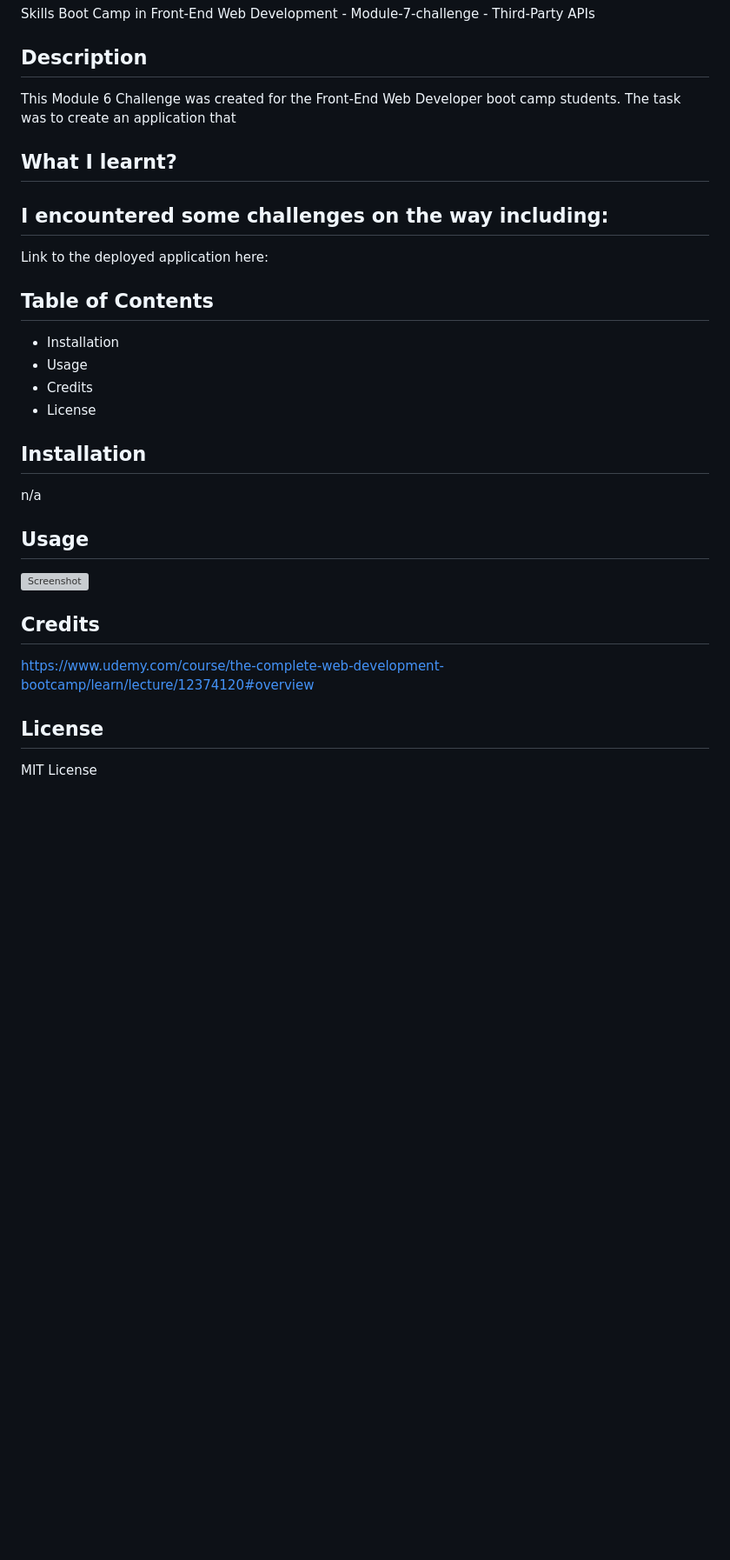
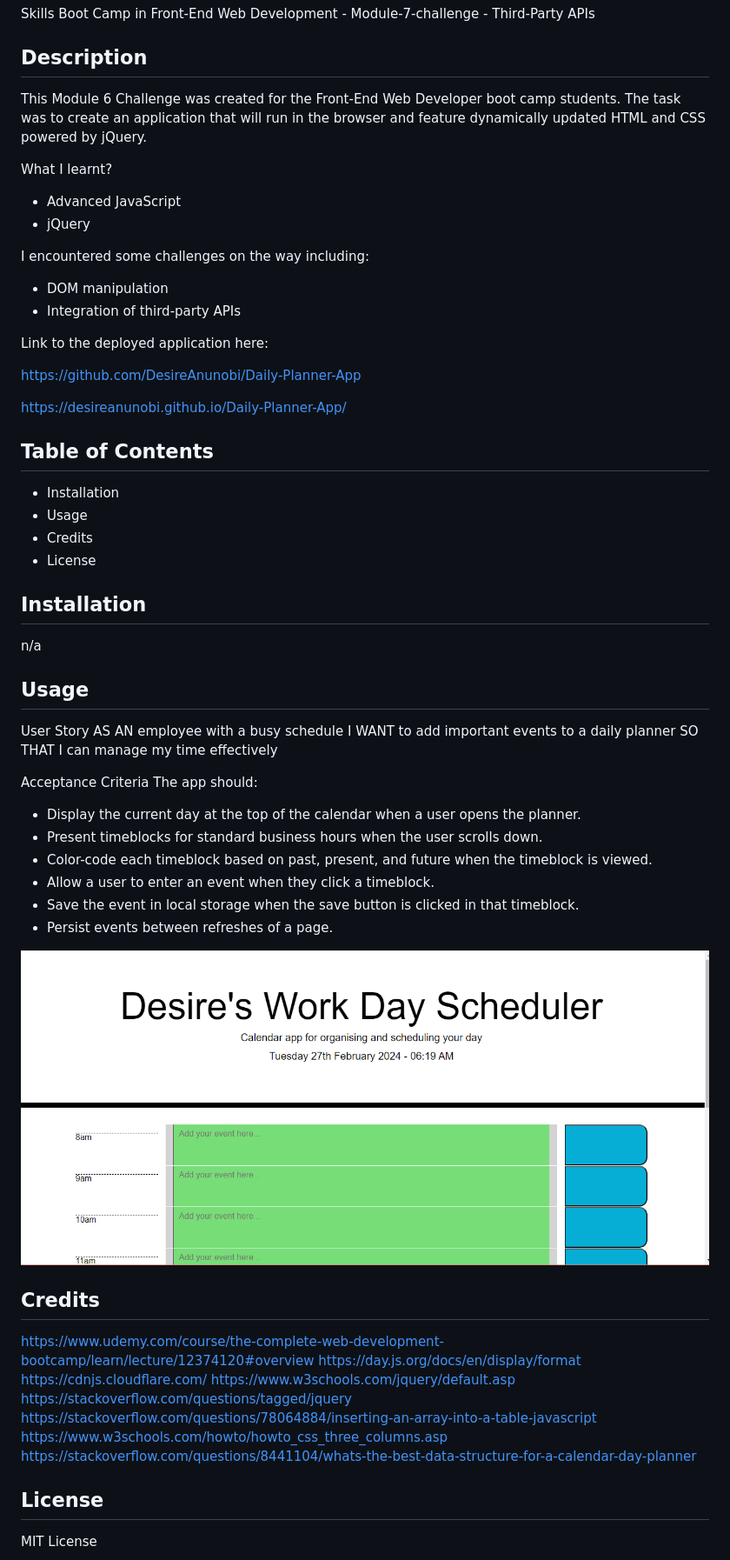
Before and after one commit to DesireAnunobi/Daily-Planner-App, a Markdown page: README.md, the part around the change. Shown: that part at 87% size. GitHub-like rendering; pictures changed too: assets/images/Capture1.PNG (added); blank space fills up the shorter version; grey boxes are pictures that could not be loaded.

Commit message:
update font styling/added screenshot

```diff
--- a/README.md
+++ b/README.md
@@ -2,16 +2,21 @@
 Skills Boot Camp in Front-End Web Development - Module-7-challenge - Third-Party APIs
 
 ## Description
-This Module 6 Challenge was created for the Front-End Web Developer boot camp students. The task was to create an application that
+This Module 6 Challenge was created for the Front-End Web Developer boot camp students. The task was to create an application that will run in the browser and feature dynamically updated HTML and CSS powered by jQuery.
 
 What I learnt?
--
+- Advanced JavaScript
+- jQuery
 
 I encountered some challenges on the way including:
--
+- DOM manipulation
+- Integration of third-party APIs
 
 Link to the deployed application here:
 
+https://github.com/DesireAnunobi/Daily-Planner-App
+
+https://desireanunobi.github.io/Daily-Planner-App/
 
 
 ## Table of Contents
@@ -24,12 +29,31 @@ Link to the deployed application here:
 n/a
 
 ## Usage
+User Story
+AS AN employee with a busy schedule
+I WANT to add important events to a daily planner
+SO THAT I can manage my time effectively
 
+Acceptance Criteria
+The app should:
+- Display the current day at the top of the calendar when a user opens the planner.
+- Present timeblocks for standard business hours when the user scrolls down.
+- Color-code each timeblock based on past, present, and future when the timeblock is viewed.
+- Allow a user to enter an event when they click a timeblock.
+- Save the event in local storage when the save button is clicked in that timeblock.
+- Persist events between refreshes of a page.
 
-![Screenshot](/)
+![Screenshot](/assets/images/Capture1.PNG)
 
 ## Credits
 https://www.udemy.com/course/the-complete-web-development-bootcamp/learn/lecture/12374120#overview
+https://day.js.org/docs/en/display/format
+https://cdnjs.cloudflare.com/
+https://www.w3schools.com/jquery/default.asp
+https://stackoverflow.com/questions/tagged/jquery
+https://stackoverflow.com/questions/78064884/inserting-an-array-into-a-table-javascript
+https://www.w3schools.com/howto/howto_css_three_columns.asp
+https://stackoverflow.com/questions/8441104/whats-the-best-data-structure-for-a-calendar-day-planner
 
 
 ## License
```
Also changed, not shown: 1 other file.
